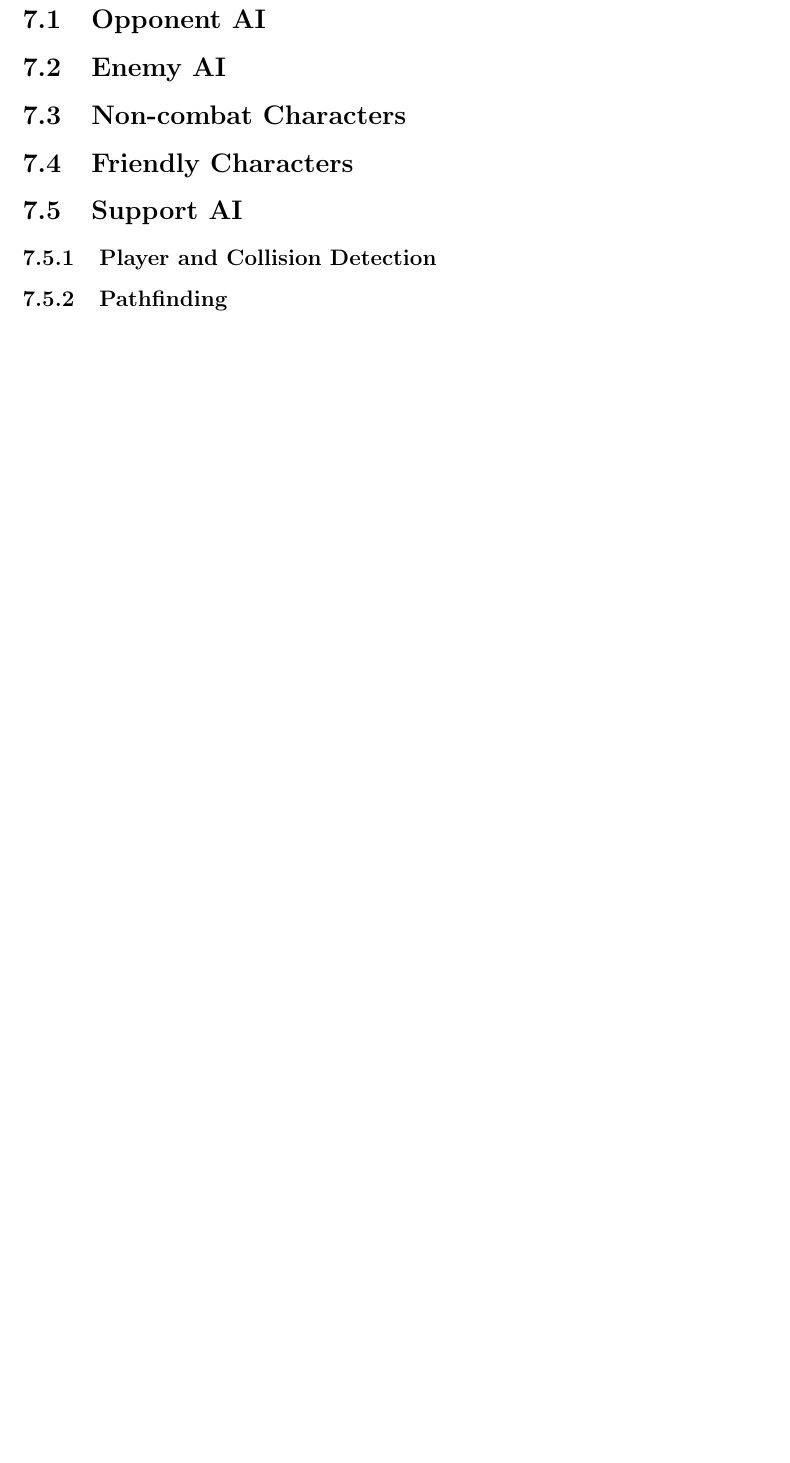
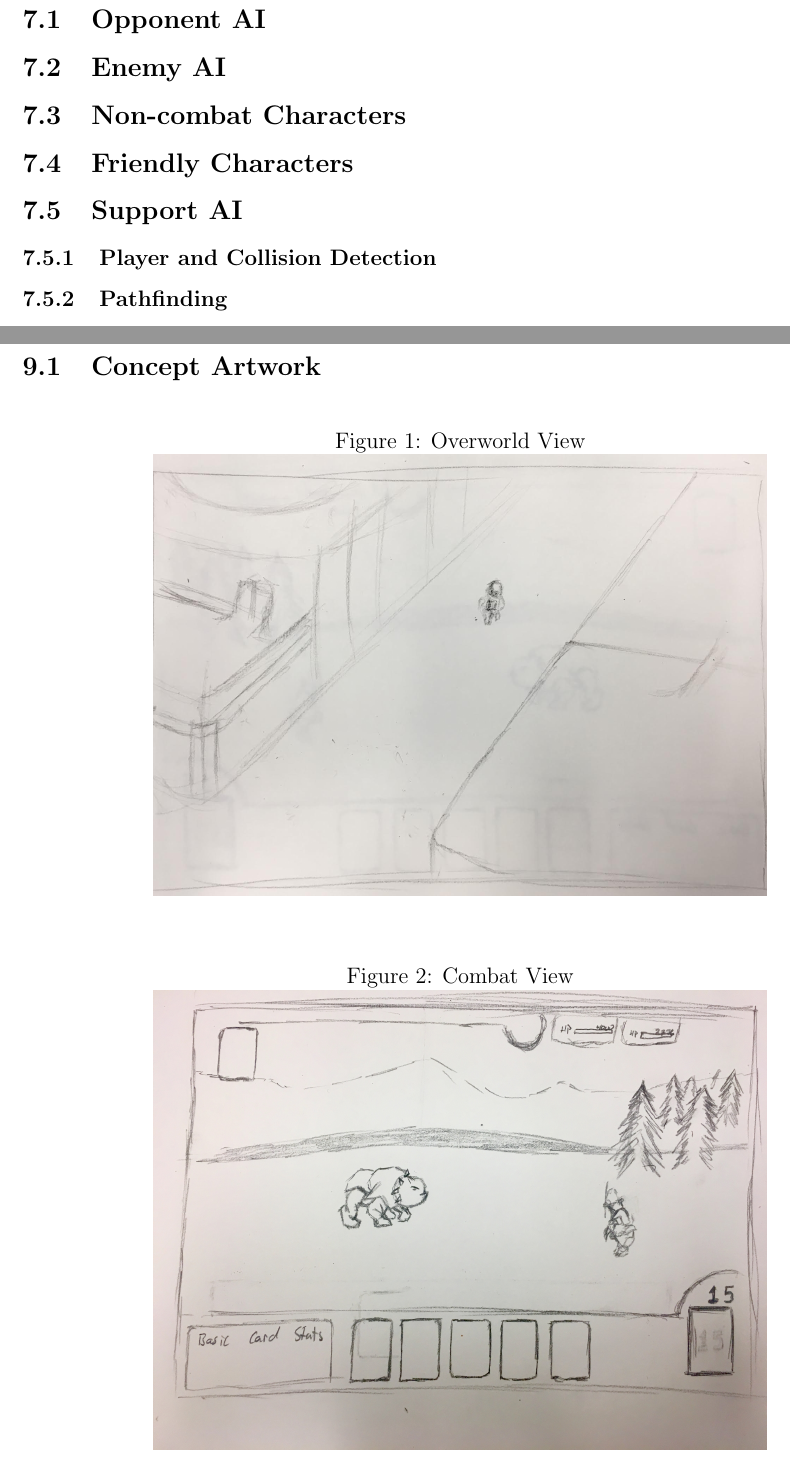
Before and after one commit to BloodRaine/Game-Dev-Final-Project, a LaTeX document (documentation/design-document/design-document.tex): part of page 12 of 17 before the commit and two parts of pages 12 and 14 of 18 after it, the two joined at a grey line, cut so that both start at the same text, the shorter picture padded with empty space. Compiled offline with pdfLaTeX.

Commit message:
Added some concept art to design document

```diff
--- a/documentation/design-document/design-document.tex
+++ b/documentation/design-document/design-document.tex
@@ -407,3 +410,17 @@ Finally, she reaches the corporations' HQ and fights the final battle...
 % - Cut scenes
 % - Miscellaneous
 
+\subsection{Concept Artwork}
+\begin{figure}[H]
+    \caption{Overworld View}
+    \label{fig:overview}
+    \centering
+    \includegraphics[width=0.7\textwidth]{../../graphics/overview}
+\end{figure}
+
+\begin{figure}[H]
+    \caption{Combat View}
+    \label{fig:combat}
+    \centering
+    \includegraphics[width=0.7\textwidth]{../../graphics/combat}
+\end{figure}
```
Also changed, not shown: documentation/design-document/design-document.tex (18 more changed lines).
